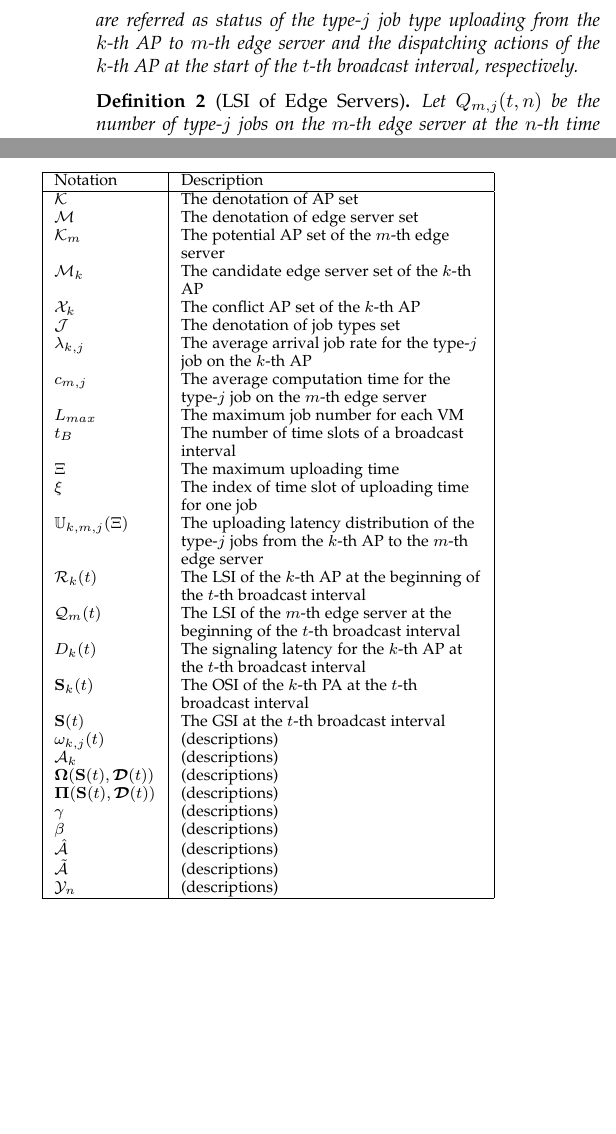
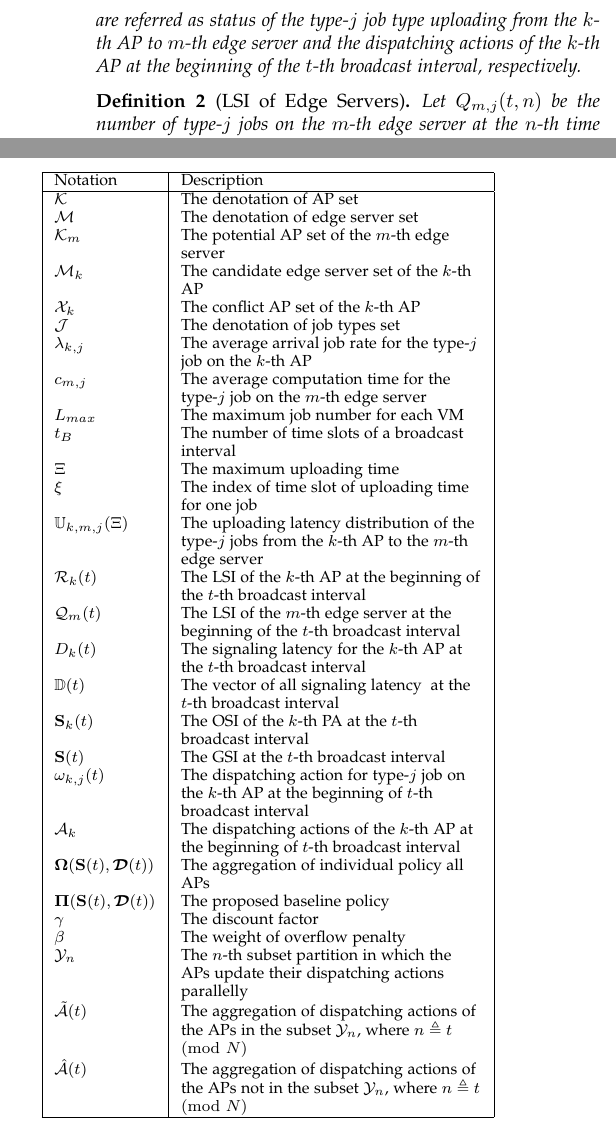
Before and after one commit to iamhyc/Delay-MDP-refined, a LaTeX paper (main.tex, which reads src/03a-model.tex): two parts of the columns of page 4 of 14, joined at a grey line, cut so that both start at the same text, the shorter picture padded with empty space. Compiled offline with pdfLaTeX.

Commit message:
temp 1455

```diff
--- a/src/03a-model.tex
+++ b/src/03a-model.tex
@@ -90,7 +90,7 @@ The LSI at the APs and edge servers, global state information, and observable st
     \begin{align}
         \mathcal{A}_{k}(t) &\define \Brace{\omega_{k,j}(t) \Big| \forall j\in\jSpace}
     \end{align}
-    are referred as status of the type-$j$ job type uploading from the $k$-th AP to $m$-th edge server and the dispatching actions of the $k$-th AP at the start of the $t$-th broadcast interval, respectively.
+    are referred as status of the type-$j$ job type uploading from the $k$-th AP to $m$-th edge server and the dispatching actions of the $k$-th AP at the beginning of the $t$-th broadcast interval, respectively.
 \end{definition}
 
 %NOTE: State and Broadcast Information for Edge Server
@@ -156,7 +156,7 @@ An example is given below to demonstrate how the \brlatency~affects the receptio
     In Fig.\ref{fig:brd_timeline}, the $2$-nd AP and $1$-st server are in the \emph{conflict AP set} and \emph{candidate server set} of the $1$-st AP, respectively.
     At the beginning of the $t$-th broadcast interval, the dispatching actions $\mathcal{A}_{1}(t)$ is adopted by the $1$-st AP.
     After $\mathcal{D}_{1}(t)$ time slots, it updates the dispatching actions to $\mathcal{A}_{1}(t+1)$ based on the OSI $\Stat_{1}(t)$.
-    At the start of the $(t+1)$-th broadcast interval, it will firstly keep the previous actions, and then updates the actions $\mathcal{D}_{1}(t+1)$ time slots later based on $\Stat_{1}(t+1)$ which is denotes as $\mathcal{A}_{1}(t+2)$.
+    At the beginning of the $(t+1)$-th broadcast interval, it will firstly keep the previous actions, and then updates the actions $\mathcal{D}_{1}(t+1)$ time slots later based on $\Stat_{1}(t+1)$ which is denotes as $\mathcal{A}_{1}(t+2)$.
     The signaling latency $\mathcal{D}_1(t)$ and $\mathcal{D}_1(t+1)$ can be different.
 \end{example}
 
@@ -186,17 +186,18 @@ The major notations used throughout this paper are summarized as in Table \ref{t
         $\mathcal{R}_{k}(t)$            & The LSI of the $k$-th AP at the beginning of the $t$-th broadcast interval \\
         $\mathcal{Q}_{m}(t)$            & The LSI of the $m$-th edge server at the beginning of the $t$-th broadcast interval \\
         $D_{k}(t)$                      & The \brlatency~for the $k$-th AP at the $t$-th broadcast interval \\
+        $\mathbb{D}(t)$                 & The vector of all \brlatency~ at the $t$-th broadcast interval \\
         $\Stat_{k}(t)$                  & The OSI of the $k$-th PA at the $t$-th broadcast interval \\
         $\Stat(t)$                      & The GSI at the $t$-th broadcast interval \\
-        $\omega_{k,j}(t)$               & (descriptions) \\
-        $\mathcal{A}_{k}$               & (descriptions) \\
-        $\Policy(\Stat(t),\Delay(t))$   & (descriptions) \\
-        $\Baseline(\Stat(t),\Delay(t))$ & (descriptions) \\
-        $\gamma$                        & (descriptions) \\
-        $\beta$                         & (descriptions) \\
-        $\hat{\mathcal{A}}$             & (descriptions) \\
-        $\tilde{\mathcal{A}}$           & (descriptions) \\
-        $\mathcal{Y}_{n}$               & (descriptions) \\
+        $\omega_{k,j}(t)$               & The dispatching action for type-$j$ job on the $k$-th AP at the beginning of $t$-th broadcast interval \\
+        $\mathcal{A}_{k}$               & The dispatching actions of the $k$-th AP at the beginning of $t$-th broadcast interval \\
+        $\Policy(\Stat(t),\Delay(t))$   & The aggregation of individual policy all APs \\
+        $\Baseline(\Stat(t),\Delay(t))$ & The proposed baseline policy \\
+        $\gamma$                        & The discount factor \\
+        $\beta$                         & The weight of overflow penalty \\
+        $\mathcal{Y}_{n}$               & The $n$-th subset partition in which the APs update their dispatching actions parallelly \\
+        $\tilde{\mathcal{A}}(t)$        & The aggregation of dispatching actions of the APs in the subset $\mathcal{Y}_{n}$, where $n \define t \pmod{N}$  \\
+        $\hat{\mathcal{A}}(t)$          & The aggregation of dispatching actions of the APs not in the subset $\mathcal{Y}_{n}$, where $n \define t \pmod{N}$ \\
         \hline
     \end{tabulary}
 \end{table}
```
Also changed, not shown: src/04-algorithm.tex (+2 -2 lines).
